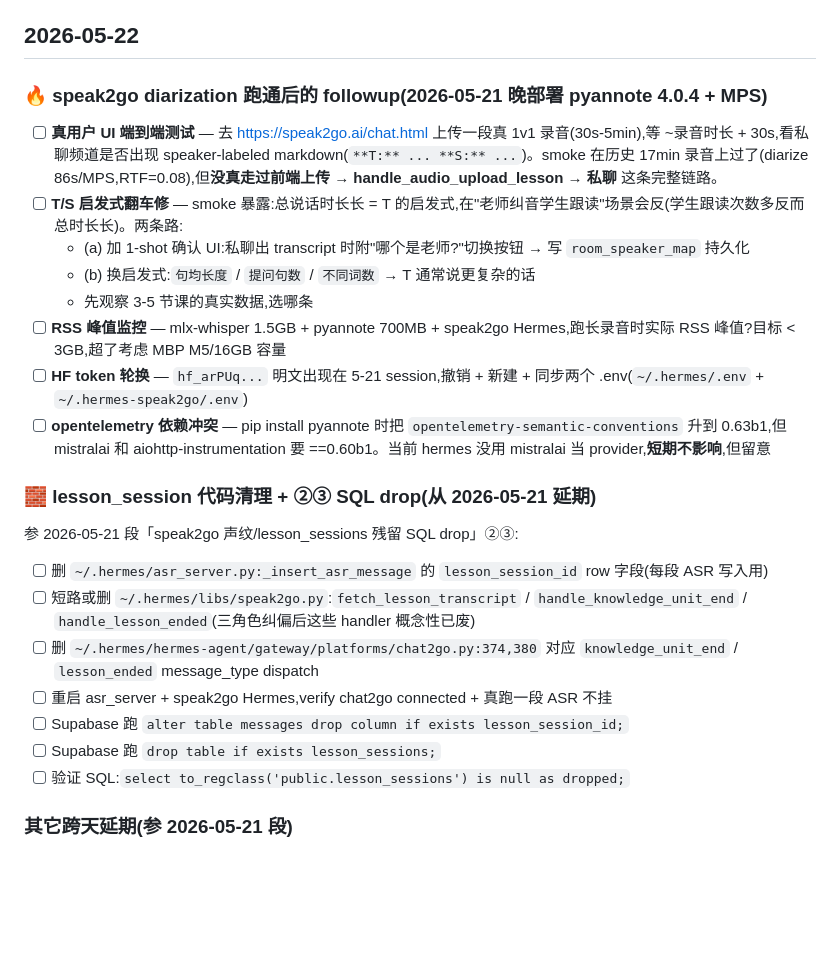
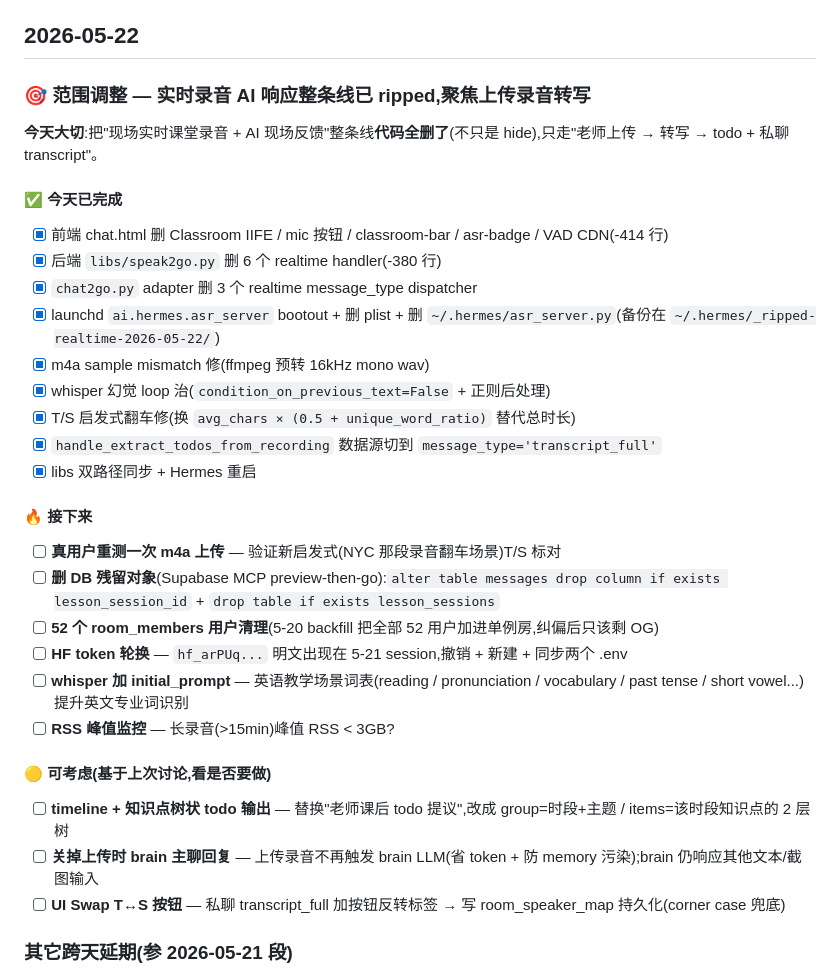
Before and after one commit to tototo1999/chat2go, a Markdown page: docs/TODO.md, the part around the change. Drawn GitHub-style; blank space fills up the shorter version.

Commit message:
docs(TODO): 2026-05-22 — 实时录音流 ripped + 转写三大优化 + Swap 兜底
今日完工:
- 整条实时课堂录音流删干净(chat.html -423 行 / libs/speak2go.py -380 行 /
  chat2go.py adapter -3 个 dispatcher / asr_server.py + plist 下线)
- ffmpeg 预转 wav 治 m4a sample mismatch
- whisper condition_on_previous_text=False + _strip_loops 治 token loop
- T/S 启发式从单信号 avg_chars×uniq_ratio 升级到 4 信号
  (+question_rate + teach_marker_rate),margin 7% → 76%(真实数据)
- whisper 加 English-tutoring initial_prompt
- < 30s 短片跳 diarize
- Swap T↔S 按钮 — heuristic 翻车 100% 兜底

接下来 backlog: #5 whisper-pyannote 边界对齐 / 撤 brain 主聊回复 /
DB 残留对象删 (lesson_session_id 列 + lesson_sessions 表)

Co-Authored-By: Claude Opus 4.7 (1M context) <noreply@anthropic.com>

```diff
--- a/docs/TODO.md
+++ b/docs/TODO.md
@@ -5,28 +5,36 @@
 
 ## 2026-05-22
 
-### 🔥 speak2go diarization 跑通后的 followup(2026-05-21 晚部署 pyannote 4.0.4 + MPS)
+### 🎯 范围调整 — 实时录音 AI 响应整条线已 ripped,聚焦上传录音转写
 
-- [ ] **真用户 UI 端到端测试** — 去 https://speak2go.ai/chat.html 上传一段真 1v1 录音(30s-5min),等 ~录音时长 + 30s,看私聊频道是否出现 speaker-labeled markdown(`**T:** ... **S:** ...`)。smoke 在历史 17min 录音上过了(diarize 86s/MPS,RTF=0.08),但**没真走过前端上传 → handle_audio_upload_lesson → 私聊** 这条完整链路。
-- [ ] **T/S 启发式翻车修** — smoke 暴露:总说话时长长 = T 的启发式,在"老师纠音学生跟读"场景会反(学生跟读次数多反而总时长长)。两条路:
-  - (a) 加 1-shot 确认 UI:私聊出 transcript 时附"哪个是老师?"切换按钮 → 写 `room_speaker_map` 持久化
-  - (b) 换启发式:`句均长度` / `提问句数` / `不同词数` → T 通常说更复杂的话
-  - 先观察 3-5 节课的真实数据,选哪条
-- [ ] **RSS 峰值监控** — mlx-whisper 1.5GB + pyannote 700MB + speak2go Hermes,跑长录音时实际 RSS 峰值?目标 < 3GB,超了考虑 MBP M5/16GB 容量
-- [ ] **HF token 轮换** — `hf_arPUq...` 明文出现在 5-21 session,撤销 + 新建 + 同步两个 .env(`~/.hermes/.env` + `~/.hermes-speak2go/.env`)
-- [ ] **opentelemetry 依赖冲突** — pip install pyannote 时把 `opentelemetry-semantic-conventions` 升到 0.63b1,但 mistralai 和 aiohttp-instrumentation 要 ==0.60b1。当前 hermes 没用 mistralai 当 provider,**短期不影响**,但留意
+**今天大切**:把"现场实时课堂录音 + AI 现场反馈"整条线**代码全删了**(不只是 hide),只走"老师上传 → 转写 → todo + 私聊 transcript"。
 
-### 🧱 lesson_session 代码清理 + ②③ SQL drop(从 2026-05-21 延期)
+#### ✅ 今天已完成
 
-参 2026-05-21 段「speak2go 声纹/lesson_sessions 残留 SQL drop」②③:
+- [x] 前端 chat.html 删 Classroom IIFE / mic 按钮 / classroom-bar / asr-badge / VAD CDN(-414 行)
+- [x] 后端 `libs/speak2go.py` 删 6 个 realtime handler(-380 行)
+- [x] `chat2go.py` adapter 删 3 个 realtime message_type dispatcher
+- [x] launchd `ai.hermes.asr_server` bootout + 删 plist + 删 `~/.hermes/asr_server.py`(备份在 `~/.hermes/_ripped-realtime-2026-05-22/`)
+- [x] m4a sample mismatch 修(ffmpeg 预转 16kHz mono wav)
+- [x] whisper 幻觉 loop 治(`condition_on_previous_text=False` + 正则后处理)
+- [x] T/S 启发式翻车修(换 `avg_chars × (0.5 + unique_word_ratio)` 替代总时长)
+- [x] `handle_extract_todos_from_recording` 数据源切到 `message_type='transcript_full'`
+- [x] libs 双路径同步 + Hermes 重启
 
-- [ ] 删 `~/.hermes/asr_server.py:_insert_asr_message` 的 `lesson_session_id` row 字段(每段 ASR 写入用)
-- [ ] 短路或删 `~/.hermes/libs/speak2go.py`:`fetch_lesson_transcript` / `handle_knowledge_unit_end` / `handle_lesson_ended`(三角色纠偏后这些 handler 概念性已废)
-- [ ] 删 `~/.hermes/hermes-agent/gateway/platforms/chat2go.py:374,380` 对应 `knowledge_unit_end` / `lesson_ended` message_type dispatch
-- [ ] 重启 asr_server + speak2go Hermes,verify chat2go connected + 真跑一段 ASR 不挂
-- [ ] Supabase 跑 `alter table messages drop column if exists lesson_session_id;`
-- [ ] Supabase 跑 `drop table if exists lesson_sessions;`
-- [ ] 验证 SQL:`select to_regclass('public.lesson_sessions') is null as dropped;`
+#### 🔥 接下来
+
+- [ ] **真用户重测一次 m4a 上传** — 验证新启发式(NYC 那段录音翻车场景)T/S 标对
+- [ ] **删 DB 残留对象**(Supabase MCP preview-then-go):`alter table messages drop column if exists lesson_session_id` + `drop table if exists lesson_sessions`
+- [ ] **52 个 room_members 用户清理**(5-20 backfill 把全部 52 用户加进单例房,纠偏后只该剩 OG)
+- [ ] **HF token 轮换** — `hf_arPUq...` 明文出现在 5-21 session,撤销 + 新建 + 同步两个 .env
+- [ ] **whisper 加 initial_prompt** — 英语教学场景词表(reading / pronunciation / vocabulary / past tense / short vowel...)提升英文专业词识别
+- [ ] **RSS 峰值监控** — 长录音(>15min)峰值 RSS < 3GB?
+
+#### 🟡 可考虑(基于上次讨论,看是否要做)
+
+- [ ] **timeline + 知识点树状 todo 输出** — 替换"老师课后 todo 提议",改成 group=时段+主题 / items=该时段知识点的 2 层树
+- [ ] **关掉上传时 brain 主聊回复** — 上传录音不再触发 brain LLM(省 token + 防 memory 污染);brain 仍响应其他文本/截图输入
+- [ ] **UI Swap T↔S 按钮** — 私聊 transcript_full 加按钮反转标签 → 写 room_speaker_map 持久化(corner case 兜底)
 
 ### 其它跨天延期(参 2026-05-21 段)
 
```
